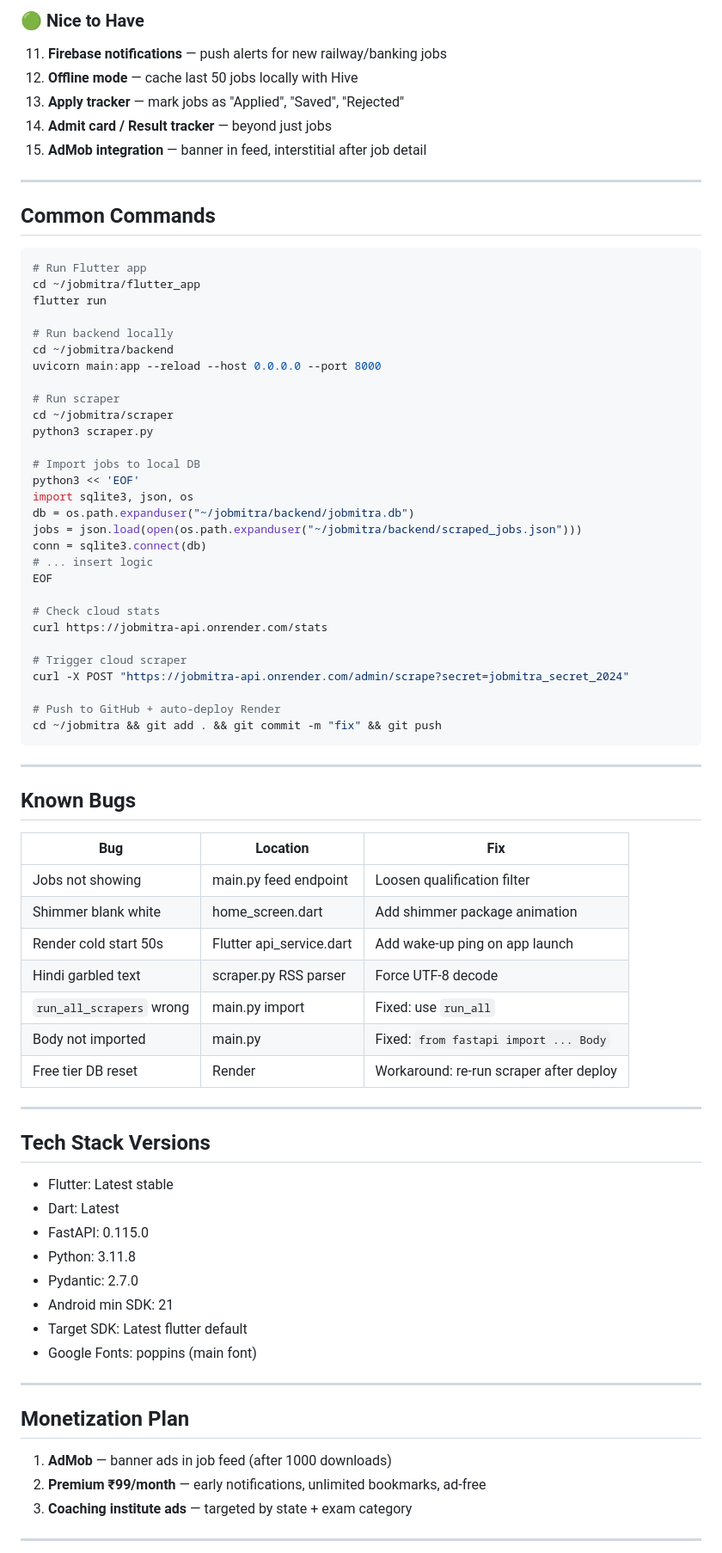
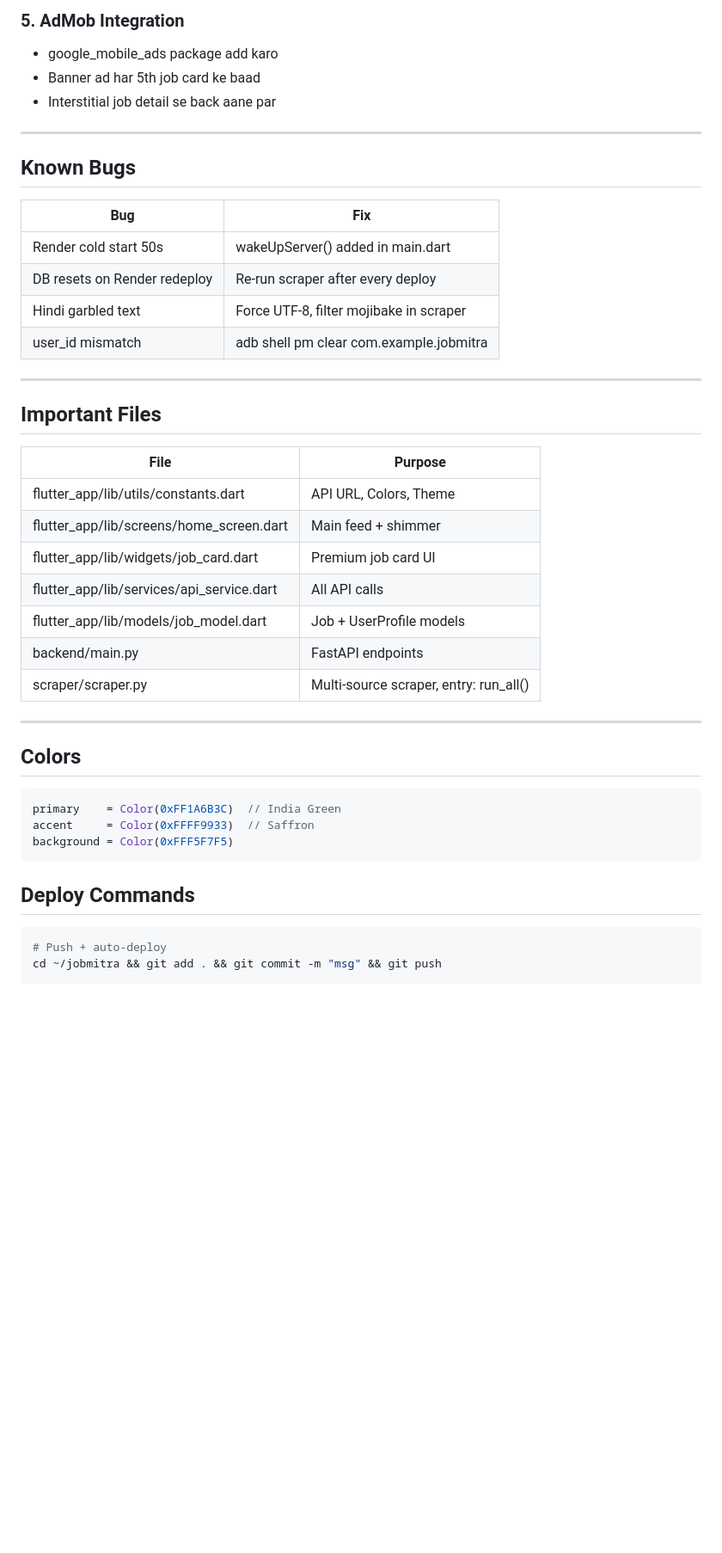
Before and after one commit to buhtig47/jobmitra, a Markdown page: CLAUDE.md, the part around one of its changes. Shown at 86% size. Rendered like a GitHub page; blank space fills up the shorter version.

````diff
--- a/CLAUDE.md
+++ b/CLAUDE.md
@@ -182,78 +67,44 @@ curl https://jobmitra-api.onrender.com/stats
-### 🟢 Nice to Have
-11. **Firebase notifications** — push alerts for new railway/banking jobs
-12. **Offline mode** — cache last 50 jobs locally with Hive
-13. **Apply tracker** — mark jobs as "Applied", "Saved", "Rejected"
-14. **Admit card / Result tracker** — beyond just jobs
-15. **AdMob integration** — banner in feed, interstitial after job detail
-
----
-
-## Common Commands
-
-```bash
-# Run Flutter app
-cd ~/jobmitra/flutter_app
-flutter run
-
-# Run backend locally
-cd ~/jobmitra/backend
-uvicorn main:app --reload --host 0.0.0.0 --port 8000
-
-# Run scraper
-cd ~/jobmitra/scraper
-python3 scraper.py
-
-# Import jobs to local DB
-python3 << 'EOF'
-import sqlite3, json, os
-db = os.path.expanduser("~/jobmitra/backend/jobmitra.db")
-jobs = json.load(open(os.path.expanduser("~/jobmitra/backend/scraped_jobs.json")))
-conn = sqlite3.connect(db)
-# ... insert logic
-EOF
-
-# Check cloud stats
-curl https://jobmitra-api.onrender.com/stats
-
-# Trigger cloud scraper
-curl -X POST "https://jobmitra-api.onrender.com/admin/scrape?secret=jobmitra_secret_2024"
-
-# Push to GitHub + auto-deploy Render
-cd ~/jobmitra && git add . && git commit -m "fix" && git push
-```
+### 5. AdMob Integration
+- google_mobile_ads package add karo
+- Banner ad har 5th job card ke baad
+- Interstitial job detail se back aane par
 
 ---
 
 ## Known Bugs
 
-| Bug | Location | Fix |
-|-----|----------|-----|
-| Jobs not showing | main.py feed endpoint | Loosen qualification filter |
-| Shimmer blank white | home_screen.dart | Add shimmer package animation |
-| Render cold start 50s | Flutter api_service.dart | Add wake-up ping on app launch |
-| Hindi garbled text | scraper.py RSS parser | Force UTF-8 decode |
-| `run_all_scrapers` wrong | main.py import | Fixed: use `run_all` |
-| Body not imported | main.py | Fixed: `from fastapi import ... Body` |
-| Free tier DB reset | Render | Workaround: re-run scraper after deploy |
+| Bug | Fix |
+|-----|-----|
+| Render cold start 50s | wakeUpServer() added in main.dart |
+| DB resets on Render redeploy | Re-run scraper after every deploy |
+| Hindi garbled text | Force UTF-8, filter mojibake in scraper |
+| user_id mismatch | adb shell pm clear com.example.jobmitra |
 
 ---
 
-## Tech Stack Versions
-- Flutter: Latest stable
-- Dart: Latest
-- FastAPI: 0.115.0
-- Python: 3.11.8
-- Pydantic: 2.7.0
-- Android min SDK: 21
-- Target SDK: Latest flutter default
-- Google Fonts: poppins (main font)
+## Important Files
+
+| File | Purpose |
+|------|---------|
+| flutter_app/lib/utils/constants.dart | API URL, Colors, Theme |
+| flutter_app/lib/screens/home_screen.dart | Main feed + shimmer |
+| flutter_app/lib/widgets/job_card.dart | Premium job card UI |
+| flutter_app/lib/services/api_service.dart | All API calls |
+| flutter_app/lib/models/job_model.dart | Job + UserProfile models |
+| backend/main.py | FastAPI endpoints |
+| scraper/scraper.py | Multi-source scraper, entry: run_all() |
 
 ---
 
-## Monetization Plan
-1. **AdMob** — banner ads in job feed (after 1000 downloads)
-2. **Premium ₹99/month** — early notifications, unlimited bookmarks, ad-free
-3. **Coaching institute ads** — targeted by state + exam category
+## Colors
+```dart
+primary    = Color(0xFF1A6B3C)  // India Green
+accent     = Color(0xFFFF9933)  // Saffron
+background = Color(0xFFF5F7F5)
+```
 
----
+## Deploy Commands
+```bash
+# Push + auto-deploy
+cd ~/jobmitra && git add . && git commit -m "msg" && git push
 
````
Also changed, not shown: other parts of CLAUDE.md (+65 -176 lines).
